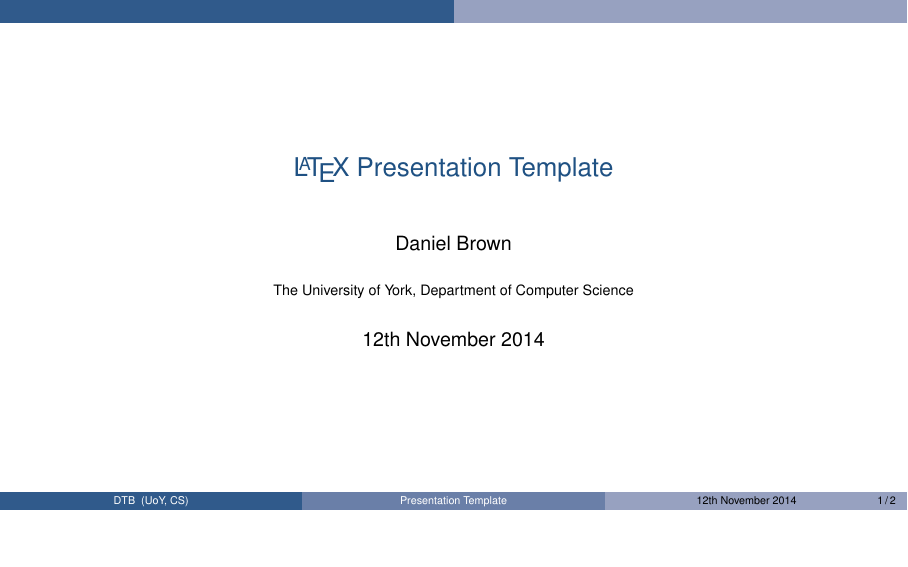
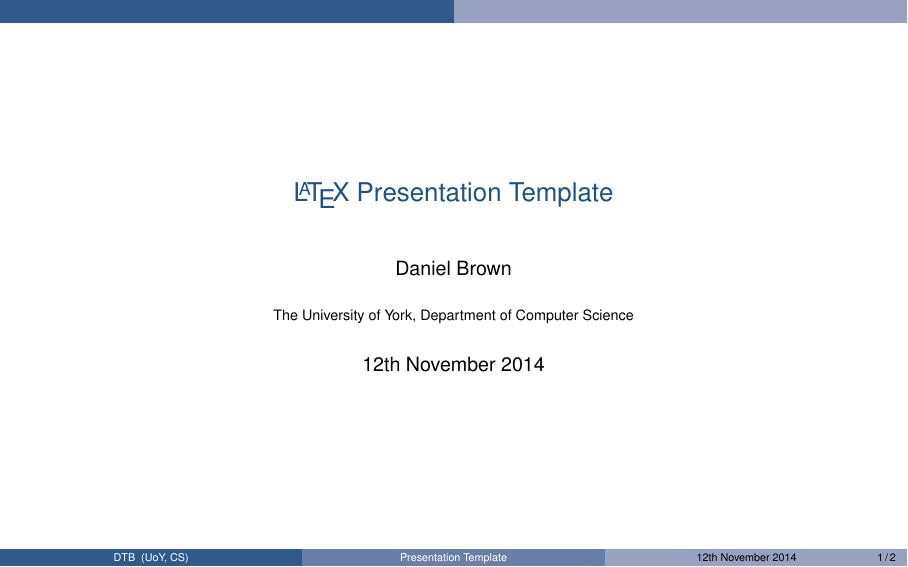
Before and after one commit to DanTonyBrown/LaTeX-Templates, LaTeX slides (Presentations/presentation.tex): page 1 of 2, the shorter picture padded with empty space. Compiled offline with pdfLaTeX.

Commit message:
Changed presentation to be 16:10 resolution, looks better on mac

```diff
--- a/Presentations/presentation.tex
+++ b/Presentations/presentation.tex
@@ -4,7 +4,7 @@
 
 % Altered by Daniel Brown.
 
-\documentclass[aspectratio=169]{beamer}
+\documentclass[aspectratio=1610]{beamer}
 \usepackage[T1]{fontenc}
 \usepackage[british]{babel}
 \usepackage[sc]{mathpazo}
```
